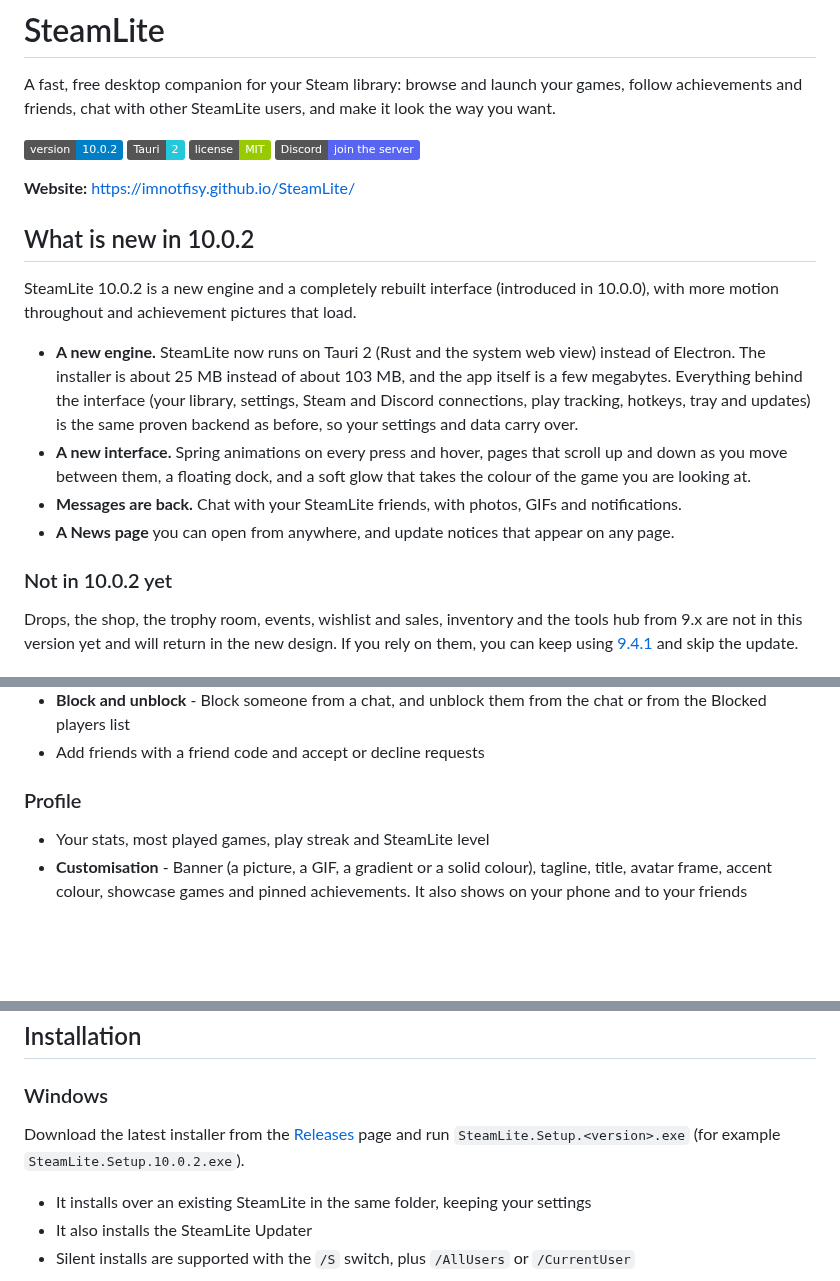
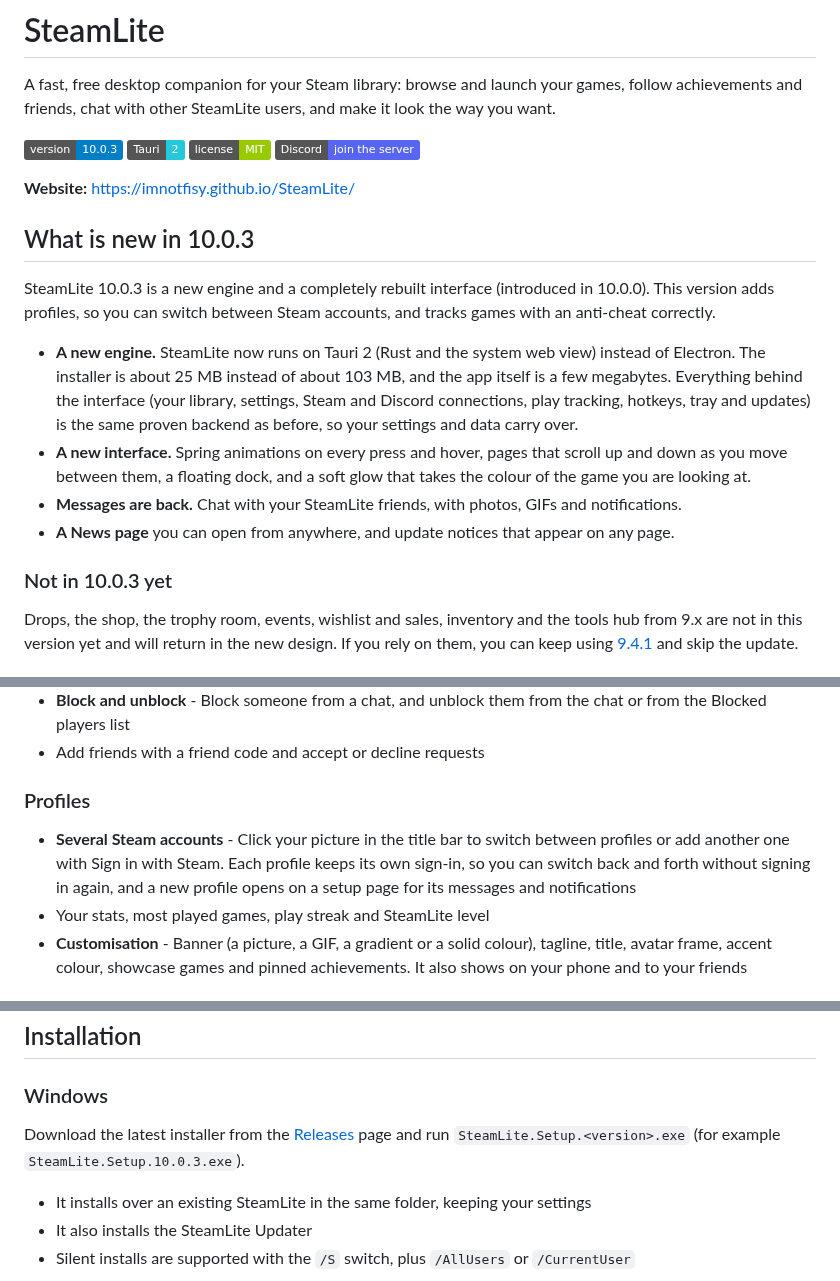
Before and after one commit to imnotfisy/SteamLite, a Markdown page: README.md, 3 parts joined by grey strips. GitHub-like rendering; badges without logos; blank space fills up the shorter version.

Commit message:
README for SteamLite 10.0.3

```diff
--- a/README.md
+++ b/README.md
@@ -2,23 +2,23 @@
 
 A fast, free desktop companion for your Steam library: browse and launch your games, follow achievements and friends, chat with other SteamLite users, and make it look the way you want.
 
-![SteamLite Version](https://img.shields.io/badge/version-10.0.2-blue)
+![SteamLite Version](https://img.shields.io/badge/version-10.0.3-blue)
 ![Tauri](https://img.shields.io/badge/Tauri-2-24C8DB)
 ![License](https://img.shields.io/badge/license-MIT-green)
 [![Discord](https://img.shields.io/badge/Discord-join%20the%20server-5865F2?logo=discord&logoColor=white)](https://discord.gg/2VP6x6Rvak)
 
 **Website:** https://imnotfisy.github.io/SteamLite/
 
-## What is new in 10.0.2
+## What is new in 10.0.3
 
-SteamLite 10.0.2 is a new engine and a completely rebuilt interface (introduced in 10.0.0), with more motion throughout and achievement pictures that load.
+SteamLite 10.0.3 is a new engine and a completely rebuilt interface (introduced in 10.0.0). This version adds profiles, so you can switch between Steam accounts, and tracks games with an anti-cheat correctly.
 
 - **A new engine.** SteamLite now runs on Tauri 2 (Rust and the system web view) instead of Electron. The installer is about 25 MB instead of about 103 MB, and the app itself is a few megabytes. Everything behind the interface (your library, settings, Steam and Discord connections, play tracking, hotkeys, tray and updates) is the same proven backend as before, so your settings and data carry over.
 - **A new interface.** Spring animations on every press and hover, pages that scroll up and down as you move between them, a floating dock, and a soft glow that takes the colour of the game you are looking at.
 - **Messages are back.** Chat with your SteamLite friends, with photos, GIFs and notifications.
 - **A News page** you can open from anywhere, and update notices that appear on any page.
 
-### Not in 10.0.2 yet
+### Not in 10.0.3 yet
 
 Drops, the shop, the trophy room, events, wishlist and sales, inventory and the tools hub from 9.x are not in this version yet and will return in the new design. If you rely on them, you can keep using [9.4.1](https://github.com/imnotfisy/SteamLite/releases/tag/v9.4.1) and skip the update.
 
@@ -44,7 +44,8 @@ Drops, the shop, the trophy room, events, wishlist and sales, inventory and the
 - **Block and unblock** - Block someone from a chat, and unblock them from the chat or from the Blocked players list
 - Add friends with a friend code and accept or decline requests
 
-### Profile
+### Profiles
+- **Several Steam accounts** - Click your picture in the title bar to switch between profiles or add another one with Sign in with Steam. Each profile keeps its own sign-in, so you can switch back and forth without signing in again, and a new profile opens on a setup page for its messages and notifications
 - Your stats, most played games, play streak and SteamLite level
 - **Customisation** - Banner (a picture, a GIF, a gradient or a solid colour), tagline, title, avatar frame, accent colour, showcase games and pinned achievements. It also shows on your phone and to your friends
 
@@ -67,7 +68,7 @@ Drops, the shop, the trophy room, events, wishlist and sales, inventory and the
 
 ### Windows
 
-Download the latest installer from the [Releases](https://github.com/imnotfisy/SteamLite/releases) page and run `SteamLite.Setup.<version>.exe` (for example `SteamLite.Setup.10.0.2.exe`).
+Download the latest installer from the [Releases](https://github.com/imnotfisy/SteamLite/releases) page and run `SteamLite.Setup.<version>.exe` (for example `SteamLite.Setup.10.0.3.exe`).
 
 - It installs over an existing SteamLite in the same folder, keeping your settings
 - It also installs the SteamLite Updater
```
